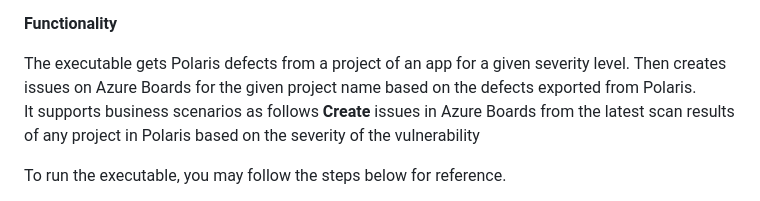
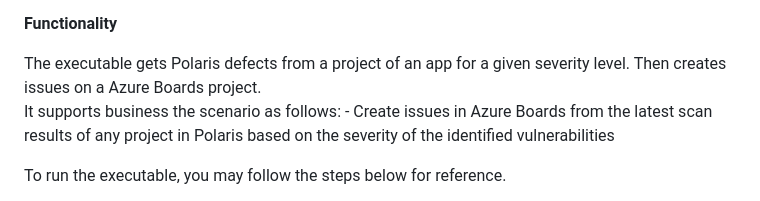
Before and after one commit to mustaqimRahman/Python, a Markdown page: DataScience/README.MD, the part around the change. Rendered like a GitHub page.

```diff
--- a/DataScience/README.MD
+++ b/DataScience/README.MD
@@ -13,9 +13,9 @@ Remember to thoroughly review and modify the code to meet your specific requirem
 
 **Functionality**
 
-The executable gets Polaris defects from a project of an app for a given severity level. Then creates issues on Azure Boards for the given project name based on the defects exported from Polaris.
-It supports business scenarios as follows
-**Create** issues in Azure Boards from the latest scan results of any project in Polaris based on the severity of the vulnerability
+The executable gets Polaris defects from a project of an app for a given severity level. Then creates issues on a Azure Boards project.
+It supports business the scenario as follows:
+    - Create issues in Azure Boards from the latest scan results of any project in Polaris based on the severity of the identified vulnerabilities
 
 To run the executable, you may follow the steps below for reference.
 1. Requirement to run the executable are as follows:
```
